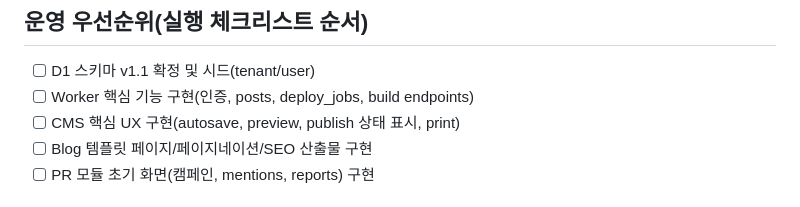
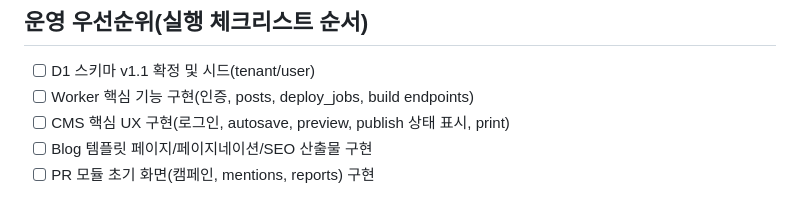
Before and after one commit to namin9/endpr, a Markdown page: checklist.md, the part around the change. GitHub-like rendering.

Commit message:
Update checklist.md
Co-authored-by: gemini-code-assist[bot] <176961590+gemini-code-assist[bot]@users.noreply.github.com>

```diff
--- a/checklist.md
+++ b/checklist.md
@@ -68,7 +68,7 @@
 ## 운영 우선순위(실행 체크리스트 순서)
 - [ ] D1 스키마 v1.1 확정 및 시드(tenant/user)
 - [ ] Worker 핵심 기능 구현(인증, posts, deploy_jobs, build endpoints)
-- [ ] CMS 핵심 UX 구현(autosave, preview, publish 상태 표시, print)
+- [ ] CMS 핵심 UX 구현(로그인, autosave, preview, publish 상태 표시, print)
 - [ ] Blog 템플릿 페이지/페이지네이션/SEO 산출물 구현
 - [ ] PR 모듈 초기 화면(캠페인, mentions, reports) 구현
 
```
